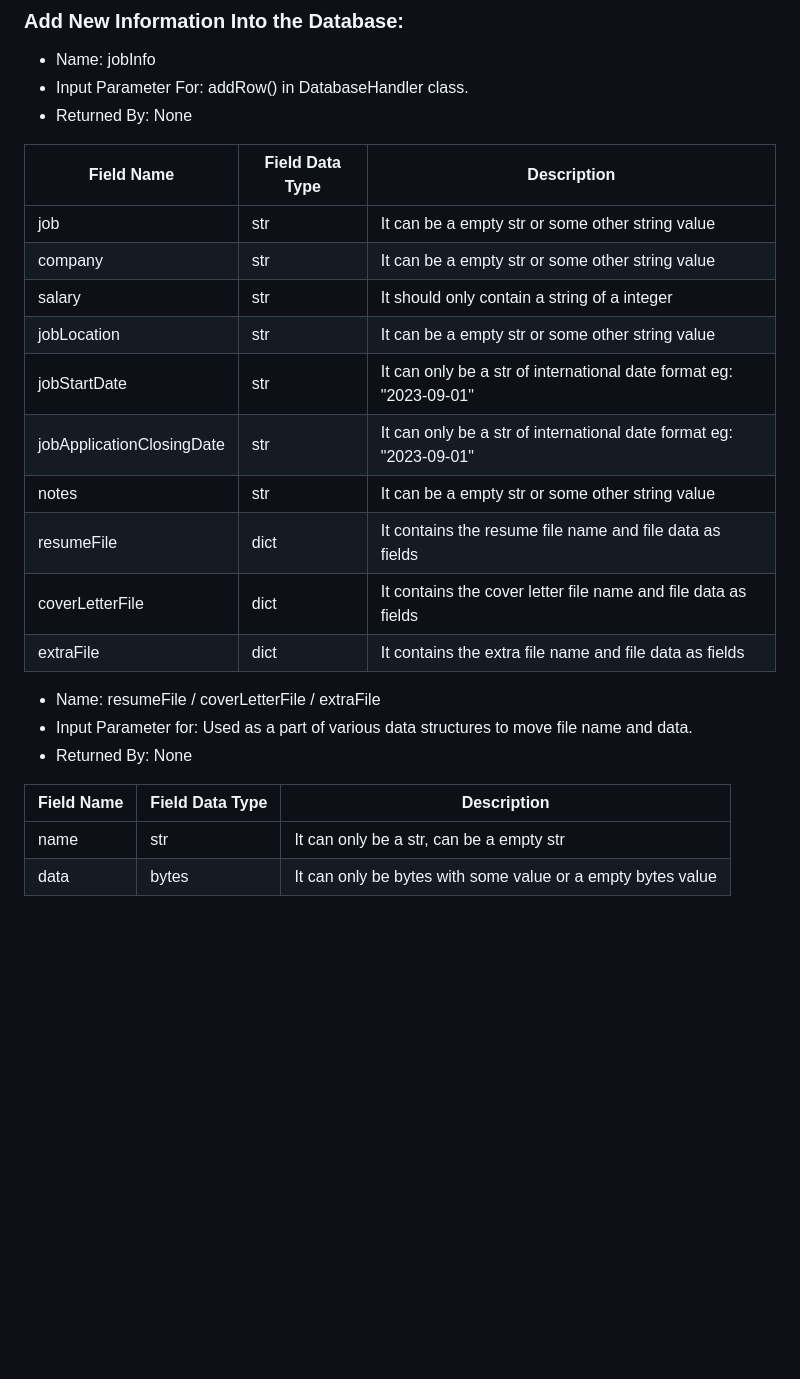
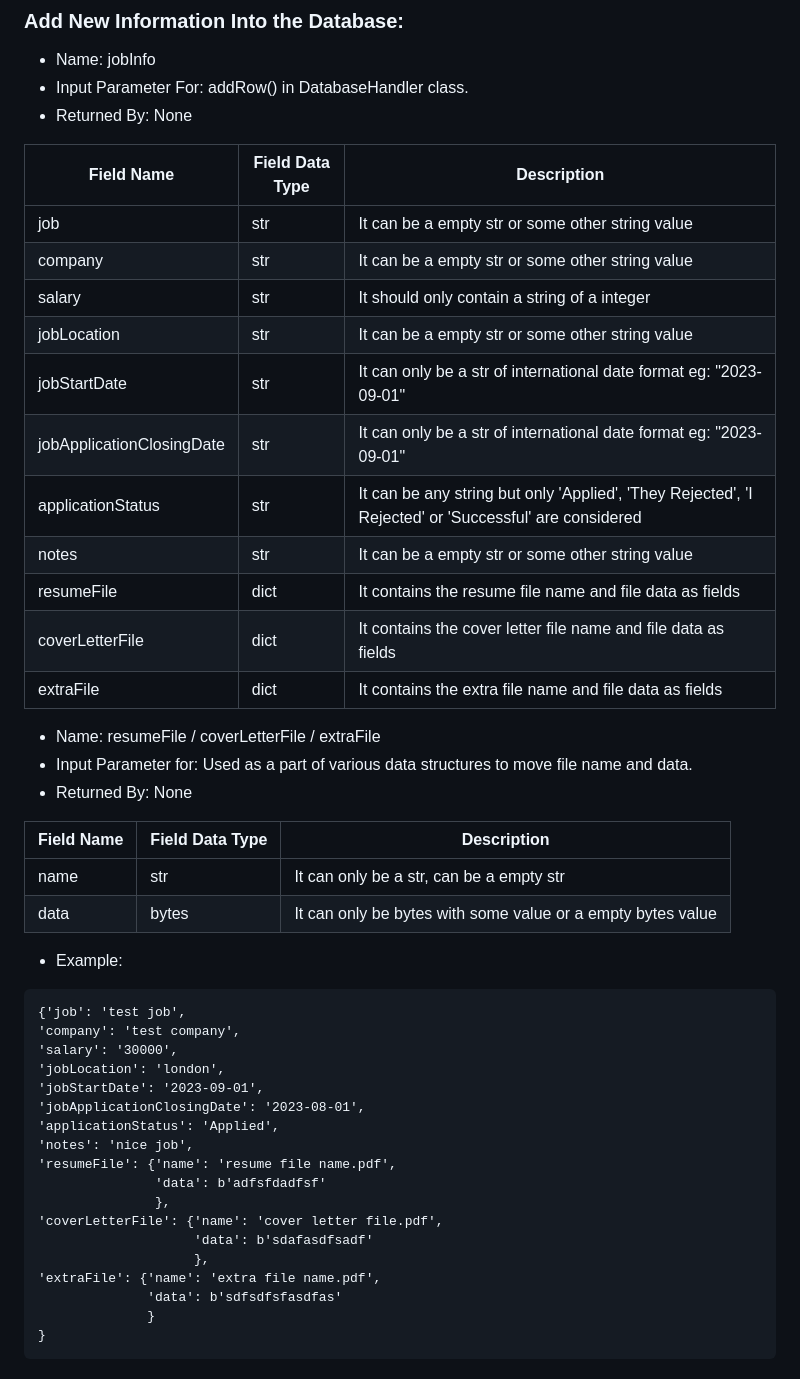
Before and after one commit to karthik-vig/job-application-tracker, a Markdown page: README.md, the part around one of its changes. GitHub-like rendering; blank space fills up the shorter version.

Commit message:
added data structure informatin on modify job info

````diff
--- a/README.md
+++ b/README.md
@@ -117,18 +117,19 @@ This section covers the data structures concerned with moving information betwee
 - Input Parameter For: addRow() in DatabaseHandler class.
 - Returned By: None
 
-|Field Name                 |Field Data Type         | Description                                                       |
-|---------------------------|------------------------|-------------------------------------------------------------------|
-|job                        |str                     |It can be a empty str or some other string value                   |
-|company                    |str                     |It can be a empty str or some other string value                   |
-|salary                     |str                     |It should only contain a string of a integer                       |
-|jobLocation                |str                     |It can be a empty str or some other string value                   |
-|jobStartDate               |str                     |It can only be a str of international date format eg: "2023-09-01" |
-|jobApplicationClosingDate  |str                     |It can only be a str of international date format eg: "2023-09-01" |
-|notes                      |str                     |It can be a empty str or some other string value                   |
-|resumeFile                 |dict                    |It contains the resume file name and file data as fields           |
-|coverLetterFile            |dict                    |It contains the cover letter file name and file data as fields     |
-|extraFile                  |dict                    |It contains the extra file name and file data as fields            |
+|Field Name                 |Field Data Type         | Description                                                                                          |
+|---------------------------|------------------------|------------------------------------------------------------------------------------------------------|
+|job                        |str                     |It can be a empty str or some other string value                                                      |
+|company                    |str                     |It can be a empty str or some other string value                                                      |
+|salary                     |str                     |It should only contain a string of a integer                                                          |
+|jobLocation                |str                     |It can be a empty str or some other string value                                                      |
+|jobStartDate               |str                     |It can only be a str of international date format eg: "2023-09-01"                                    |
+|jobApplicationClosingDate  |str                     |It can only be a str of international date format eg: "2023-09-01"                                    |
+|applicationStatus          |str                     |It can be any string but only 'Applied', 'They Rejected', 'I Rejected' or 'Successful' are considered |
+|notes                      |str                     |It can be a empty str or some other string value                                                      |
+|resumeFile                 |dict                    |It contains the resume file name and file data as fields                                              |
+|coverLetterFile            |dict                    |It contains the cover letter file name and file data as fields                                        |
+|extraFile                  |dict                    |It contains the extra file name and file data as fields                                               |
 
 - Name: resumeFile / coverLetterFile / extraFile
 - Input Parameter for: Used as a part of various data structures to move file name and data.
@@ -138,3 +139,26 @@ This section covers the data structures concerned with moving information betwee
 |---------------------------|------------------------|-------------------------------------------------------------------|
 |name                       |str                     |It can only be a str, can be a empty str                           |
 |data                       |bytes                   |It can only be bytes with some value or a empty bytes value        |
+
+- Example:
+```
+{'job': 'test job',
+'company': 'test company',
+'salary': '30000',
+'jobLocation': 'london',
+'jobStartDate': '2023-09-01',
+'jobApplicationClosingDate': '2023-08-01',
+'applicationStatus': 'Applied',
+'notes': 'nice job',
+'resumeFile': {'name': 'resume file name.pdf',
+               'data': b'adfsfdadfsf'
+               },
+'coverLetterFile': {'name': 'cover letter file.pdf',
+                    'data': b'sdafasdfsadf'
+                    },
+'extraFile': {'name': 'extra file name.pdf',
+              'data': b'sdfsdfsfasdfas'
+              }
+}
+```
+
````
Also changed, not shown: other parts of README.md (+57 -0 lines).
